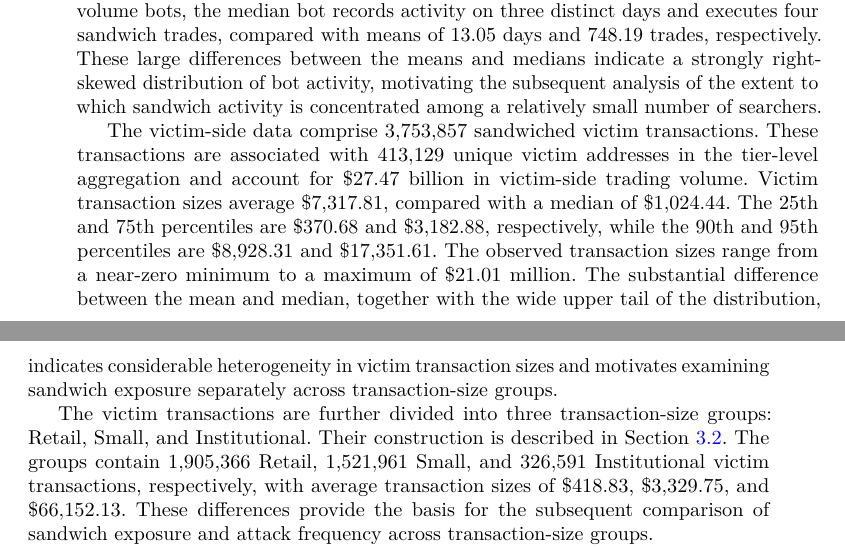
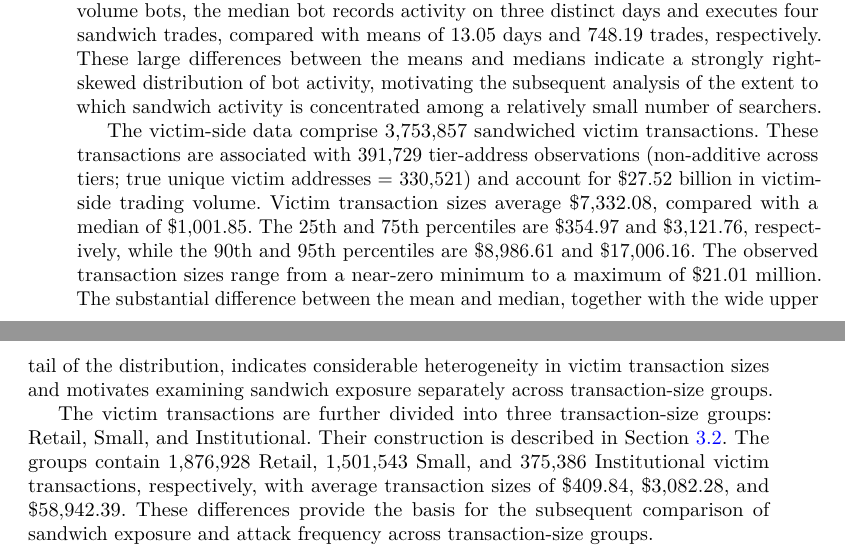
Before and after one commit to xjane28/sandwich_mev_regression_revised_data, a LaTeX paper (main.tex): two parts of pages 6 and 7 of 17, joined at a grey line, cut so that both start at the same text. Compiled offline with pdfLaTeX.

Commit message:
Update main.tex

```diff
--- a/main.tex
+++ b/main.tex
@@ -346,15 +346,15 @@ By shifting the focus from the mechanics of extraction to its economic incidence
     These large differences between the means and medians indicate a strongly right-skewed distribution of bot activity, motivating the subsequent analysis of the extent to which sandwich activity is concentrated among a relatively small number of searchers.
 
     The victim-side data comprise \num{3753857} sandwiched victim transactions.
-    These transactions are associated with \num{413129} unique victim addresses in the tier-level aggregation and account for \$\num{27.47} billion in victim-side trading volume.
-    Victim transaction sizes average \$\num{7317.81}, compared with a median of \$\num{1024.44}.
-    The 25th and 75th percentiles are \$\num{370.68} and \$\num{3182.88}, respectively, while the 90th and 95th percentiles are \$\num{8928.31} and \$\num{17351.61}.
+    These transactions are associated with \num{391729} tier-address observations (non-additive across tiers; true unique victim addresses = \num{330521}) and account for \$\num{27.52} billion in victim-side trading volume.
+    Victim transaction sizes average \$\num{7332.08}, compared with a median of \$\num{1001.85}.
+    The 25th and 75th percentiles are \$\num{354.97} and \$\num{3121.76}, respectively, while the 90th and 95th percentiles are \$\num{8986.61} and \$\num{17006.16}.
     The observed transaction sizes range from a near-zero minimum to a maximum of \$\num{21.01} million.
     The substantial difference between the mean and median, together with the wide upper tail of the distribution, indicates considerable heterogeneity in victim transaction sizes and motivates examining sandwich exposure separately across transaction-size groups.
 
     The victim transactions are further divided into three transaction-size groups: Retail, Small, and Institutional.
     Their construction is described in Section~\ref{subsec:trader-classification}.
-    The groups contain \num{1905366} Retail, \num{1521961} Small, and \num{326591} Institutional victim transactions, respectively, with average transaction sizes of \$\num{418.83}, \$\num{3329.75}, and \$\num{66152.13}.
+    The groups contain \num{1876928} Retail, \num{1501543} Small, and \num{375386} Institutional victim transactions, respectively, with average transaction sizes of \$\num{409.84}, \$\num{3082.28}, and \$\num{58942.39}.
     These differences provide the basis for the subsequent comparison of sandwich exposure and attack frequency across transaction-size groups.
 
     The bot- and victim-side figures represent different measurement bases and are therefore reported separately throughout the analysis.
```
Also changed, not shown: main.tex (2 more changed lines).
